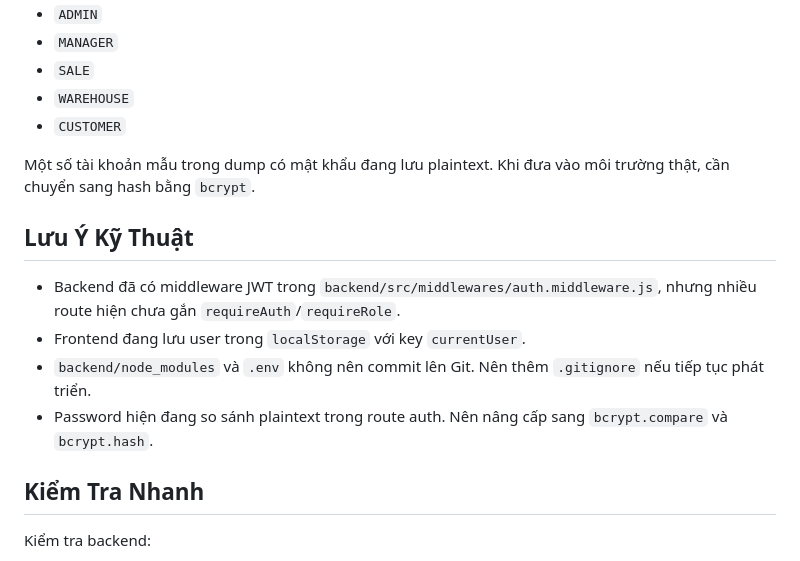
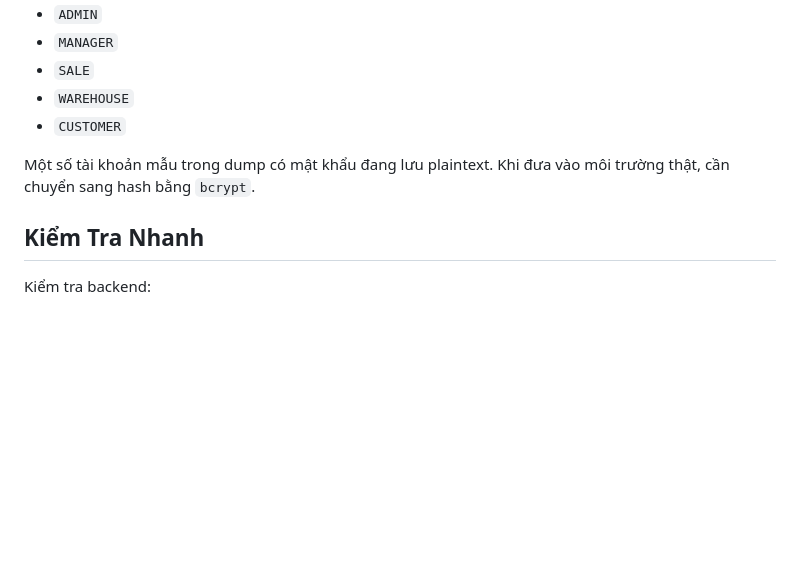
Before and after one commit to nguyenan-ptit/ttcs, a Markdown page: README.md, the part around the change. GitHub-like rendering; blank space fills up the shorter version.

```diff
--- a/README.md
+++ b/README.md
@@ -153,13 +153,6 @@ Database seed có các role:
 
 Một số tài khoản mẫu trong dump có mật khẩu đang lưu plaintext. Khi đưa vào môi trường thật, cần chuyển sang hash bằng `bcrypt`.
 
-## Lưu Ý Kỹ Thuật
-
-- Backend đã có middleware JWT trong `backend/src/middlewares/auth.middleware.js`, nhưng nhiều route hiện chưa gắn `requireAuth`/`requireRole`.
-- Frontend đang lưu user trong `localStorage` với key `currentUser`.
-- `backend/node_modules` và `.env` không nên commit lên Git. Nên thêm `.gitignore` nếu tiếp tục phát triển.
-- Password hiện đang so sánh plaintext trong route auth. Nên nâng cấp sang `bcrypt.compare` và `bcrypt.hash`.
-
 ## Kiểm Tra Nhanh
 
 Kiểm tra backend:
```
